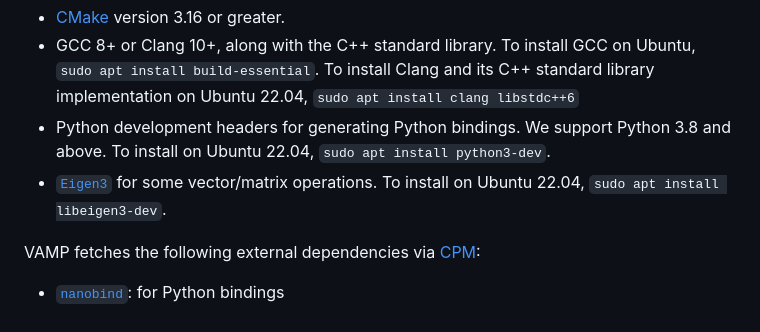
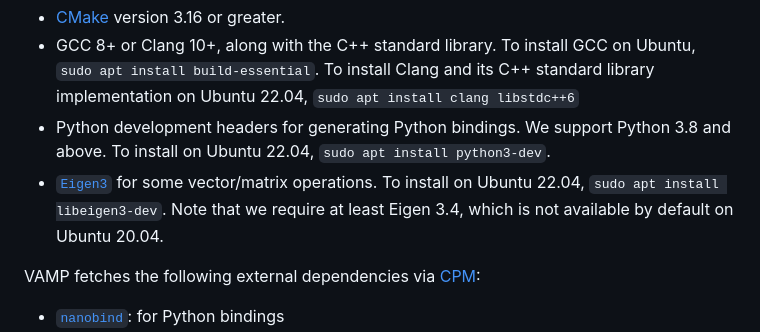
Before and after one commit to CoMMALab/vamp, a Markdown page: README.md, the part around the change. Rendered like a GitHub page.

Commit message:
Note about Eigen version requirements in readme

```diff
--- a/README.md
+++ b/README.md
@@ -81,6 +81,7 @@ VAMP requires the following system dependencies:
   To install on Ubuntu 22.04, `sudo apt install python3-dev`.
 - [`Eigen3`](https://eigen.tuxfamily.org/index.php?title=Main_Page) for some vector/matrix operations.
   To install on Ubuntu 22.04, `sudo apt install libeigen3-dev`.
+  Note that we require at least Eigen 3.4, which is not available by default on Ubuntu 20.04.
 
 VAMP fetches the following external dependencies via [CPM](https://github.com/cpm-cmake/CPM.cmake):
 - [`nanobind`](https://github.com/wjakob/nanobind): for Python bindings
```
